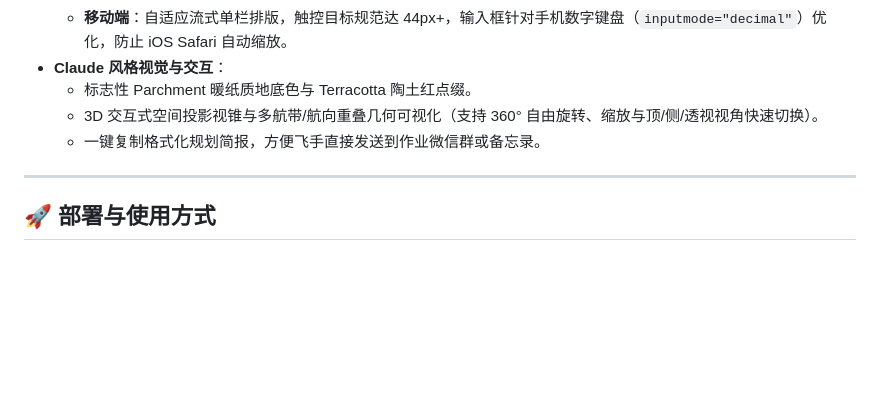
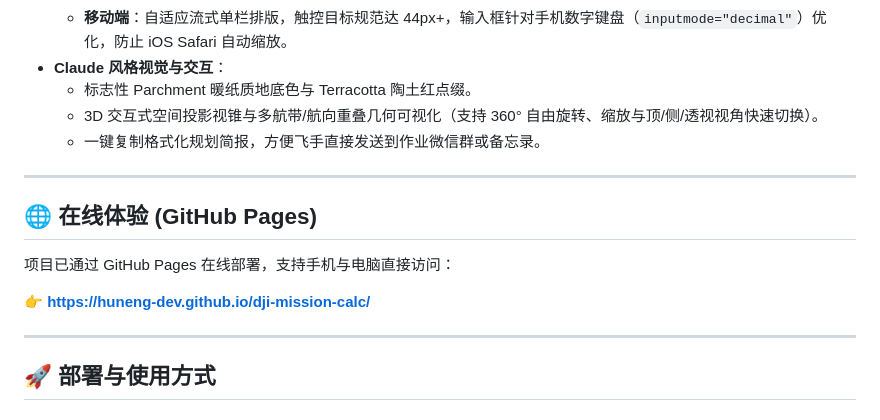
Before and after one commit to huneng-dev/dji-mission-calc, a Markdown page: README.md, the part around the change. Rendered like a GitHub page; blank space fills up the shorter version.

Commit message:
docs: add GitHub Pages demo link

```diff
--- a/README.md
+++ b/README.md
@@ -17,6 +17,14 @@
   - 标志性 Parchment 暖纸质地底色与 Terracotta 陶土红点缀。
   - 3D 交互式空间投影视锥与多航带/航向重叠几何可视化（支持 360° 自由旋转、缩放与顶/侧/透视视角快速切换）。
   - 一键复制格式化规划简报，方便飞手直接发送到作业微信群或备忘录。
+
+---
+
+## 🌐 在线体验 (GitHub Pages)
+
+项目已通过 GitHub Pages 在线部署，支持手机与电脑直接访问：
+
+👉 **[https://huneng-dev.github.io/dji-mission-calc/](https://huneng-dev.github.io/dji-mission-calc/)**
 
 ---
 
```
